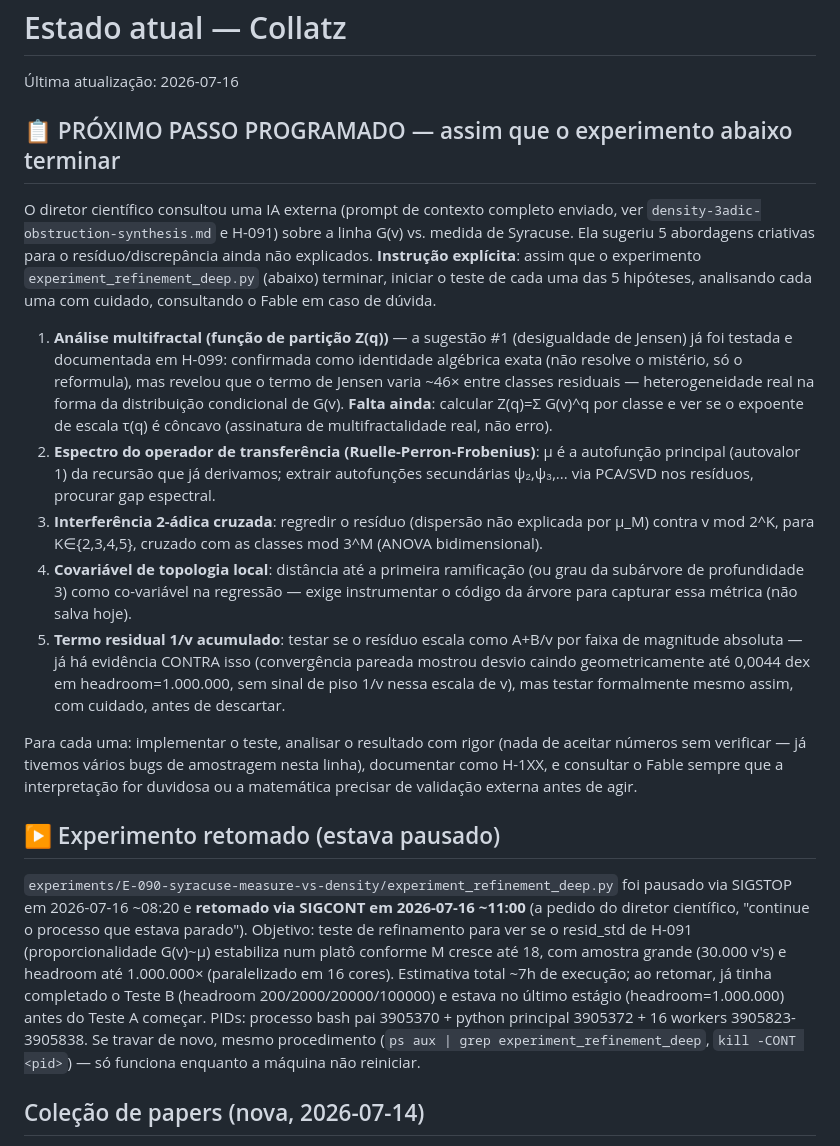
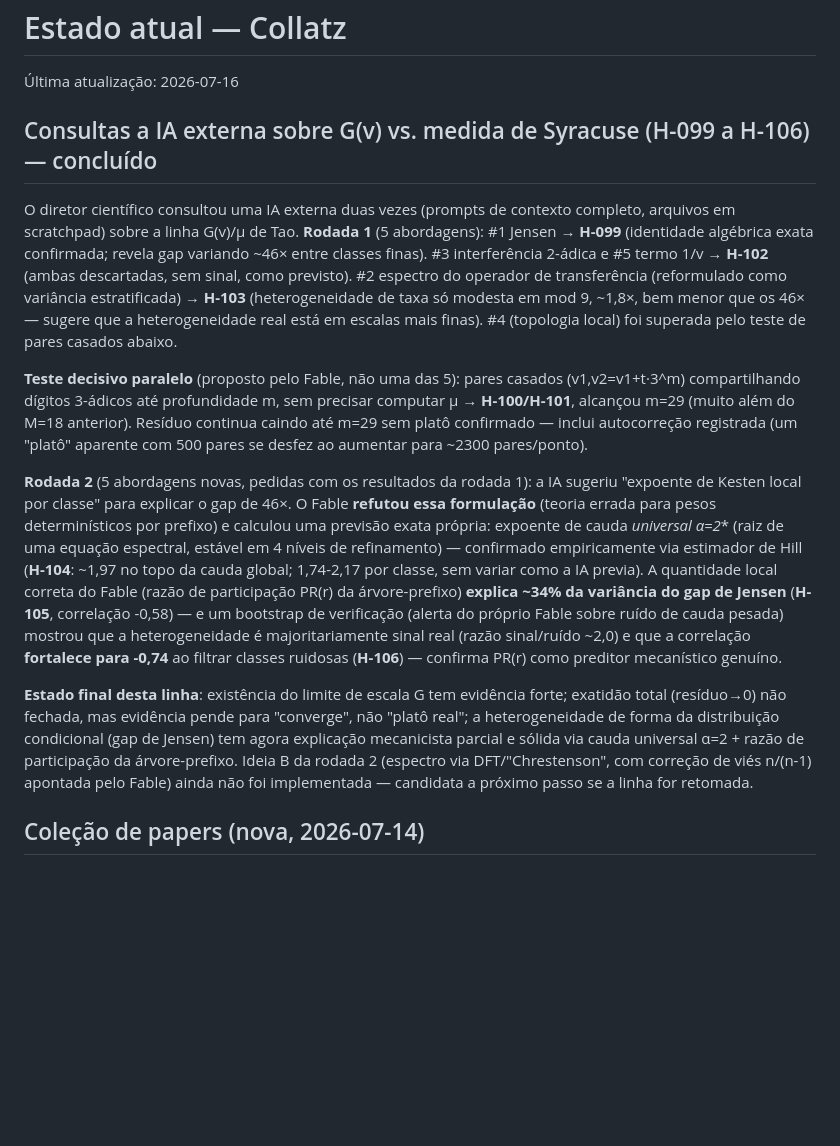
Before and after one commit to rat/collatz, a Markdown page: projects/collatz/STATE.md, the part around the change. Drawn GitHub-style; blank space fills up the shorter version.

Commit message:
Consolida STATE.md: fecha a investigação G(v)/Syracuse com IA externa (H-099 a H-106)

```diff
--- a/projects/collatz/STATE.md
+++ b/projects/collatz/STATE.md
@@ -2,64 +2,51 @@
 
 Última atualização: 2026-07-16
 
-## 📋 PRÓXIMO PASSO PROGRAMADO — assim que o experimento abaixo terminar
+## Consultas a IA externa sobre G(v) vs. medida de Syracuse (H-099 a H-106) — concluído
 
-O diretor científico consultou uma IA externa (prompt de contexto
-completo enviado, ver `density-3adic-obstruction-synthesis.md` e
-H-091) sobre a linha G(v) vs. medida de Syracuse. Ela sugeriu 5
-abordagens criativas para o resíduo/discrepância ainda não explicados.
-**Instrução explícita**: assim que o experimento
-`experiment_refinement_deep.py` (abaixo) terminar, iniciar o teste de
-cada uma das 5 hipóteses, analisando cada uma com cuidado, consultando
-o Fable em caso de dúvida.
+O diretor científico consultou uma IA externa duas vezes (prompts de
+contexto completo, arquivos em scratchpad) sobre a linha G(v)/μ de
+Tao. **Rodada 1** (5 abordagens): #1 Jensen → **H-099** (identidade
+algébrica exata confirmada; revela gap variando ~46× entre classes
+finas). #3 interferência 2-ádica e #5 termo 1/v → **H-102** (ambas
+descartadas, sem sinal, como previsto). #2 espectro do operador de
+transferência (reformulado como variância estratificada) → **H-103**
+(heterogeneidade de taxa só modesta em mod 9, ~1,8×, bem menor que os
+46× — sugere que a heterogeneidade real está em escalas mais finas).
+#4 (topologia local) foi superada pelo teste de pares casados abaixo.
 
-1. **Análise multifractal (função de partição Z(q))** — a sugestão #1
-   (desigualdade de Jensen) já foi testada e documentada em H-099:
-   confirmada como identidade algébrica exata (não resolve o mistério,
-   só o reformula), mas revelou que o termo de Jensen varia ~46× entre
-   classes residuais — heterogeneidade real na forma da distribuição
-   condicional de G(v). **Falta ainda**: calcular Z(q)=Σ G(v)^q por
-   classe e ver se o expoente de escala τ(q) é côncavo (assinatura de
-   multifractalidade real, não erro).
-2. **Espectro do operador de transferência (Ruelle-Perron-Frobenius)**:
-   μ é a autofunção principal (autovalor 1) da recursão que já
-   derivamos; extrair autofunções secundárias ψ₂,ψ₃,... via PCA/SVD
-   nos resíduos, procurar gap espectral.
-3. **Interferência 2-ádica cruzada**: regredir o resíduo (dispersão não
-   explicada por μ_M) contra v mod 2^K, para K∈{2,3,4,5}, cruzado com
-   as classes mod 3^M (ANOVA bidimensional).
-4. **Covariável de topologia local**: distância até a primeira
-   ramificação (ou grau da subárvore de profundidade 3) como
-   co-variável na regressão — exige instrumentar o código da árvore
-   para capturar essa métrica (não salva hoje).
-5. **Termo residual 1/v acumulado**: testar se o resíduo escala como
-   A+B/v por faixa de magnitude absoluta — já há evidência CONTRA isso
-   (convergência pareada mostrou desvio caindo geometricamente até
-   0,0044 dex em headroom=1.000.000, sem sinal de piso 1/v nessa escala
-   de v), mas testar formalmente mesmo assim, com cuidado, antes de
-   descartar.
+**Teste decisivo paralelo** (proposto pelo Fable, não uma das 5): pares
+casados (v1,v2=v1+t·3^m) compartilhando dígitos 3-ádicos até
+profundidade m, sem precisar computar μ → **H-100/H-101**, alcançou
+m=29 (muito além do M=18 anterior). Resíduo continua caindo até m=29
+sem platô confirmado — inclui autocorreção registrada (um "platô"
+aparente com 500 pares se desfez ao aumentar para ~2300 pares/ponto).
 
-Para cada uma: implementar o teste, analisar o resultado com rigor
-(nada de aceitar números sem verificar — já tivemos vários bugs de
-amostragem nesta linha), documentar como H-1XX, e consultar o Fable
-sempre que a interpretação for duvidosa ou a matemática precisar de
-validação externa antes de agir.
+**Rodada 2** (5 abordagens novas, pedidas com os resultados da rodada
+1): a IA sugeriu "expoente de Kesten local por classe" para explicar o
+gap de 46×. O Fable **refutou essa formulação** (teoria errada para
+pesos determinísticos por prefixo) e calculou uma previsão exata
+própria: expoente de cauda **universal α*=2** (raiz de uma equação
+espectral, estável em 4 níveis de refinamento) — confirmado
+empiricamente via estimador de Hill (**H-104**: ~1,97 no topo da
+cauda global; 1,74-2,17 por classe, sem variar como a IA previa). A
+quantidade local correta do Fable (razão de participação PR(r) da
+árvore-prefixo) **explica ~34% da variância do gap de Jensen**
+(**H-105**, correlação -0,58) — e um bootstrap de verificação (alerta
+do próprio Fable sobre ruído de cauda pesada) mostrou que a
+heterogeneidade é majoritariamente sinal real (razão sinal/ruído ~2,0)
+e que a correlação **fortalece para -0,74** ao filtrar classes ruidosas
+(**H-106**) — confirma PR(r) como preditor mecanístico genuíno.
 
-## ▶ Experimento retomado (estava pausado)
-
-`experiments/E-090-syracuse-measure-vs-density/experiment_refinement_deep.py`
-foi pausado via SIGSTOP em 2026-07-16 ~08:20 e **retomado via SIGCONT
-em 2026-07-16 ~11:00** (a pedido do diretor científico, "continue o
-processo que estava parado"). Objetivo: teste de refinamento para ver
-se o resid_std de H-091 (proporcionalidade G(v)~μ) estabiliza num
-platô conforme M cresce até 18, com amostra grande (30.000 v's) e
-headroom até 1.000.000× (paralelizado em 16 cores). Estimativa total
-~7h de execução; ao retomar, já tinha completado o Teste B (headroom
-200/2000/20000/100000) e estava no último estágio (headroom=1.000.000)
-antes do Teste A começar. PIDs: processo bash pai 3905370 + python
-principal 3905372 + 16 workers 3905823-3905838. Se travar de novo,
-mesmo procedimento (`ps aux | grep experiment_refinement_deep`,
-`kill -CONT <pid>`) — só funciona enquanto a máquina não reiniciar.
+**Estado final desta linha**: existência do limite de escala G tem
+evidência forte; exatidão total (resíduo→0) não fechada, mas evidência
+pende para "converge", não "platô real"; a heterogeneidade de forma da
+distribuição condicional (gap de Jensen) tem agora explicação
+mecanicista parcial e sólida via cauda universal α=2 + razão de
+participação da árvore-prefixo. Ideia B da rodada 2 (espectro via
+DFT/"Chrestenson", com correção de viés n/(n-1) apontada pelo Fable)
+ainda não foi implementada — candidata a próximo passo se a linha for
+retomada.
 
 ## Coleção de papers (nova, 2026-07-14)
 
```
